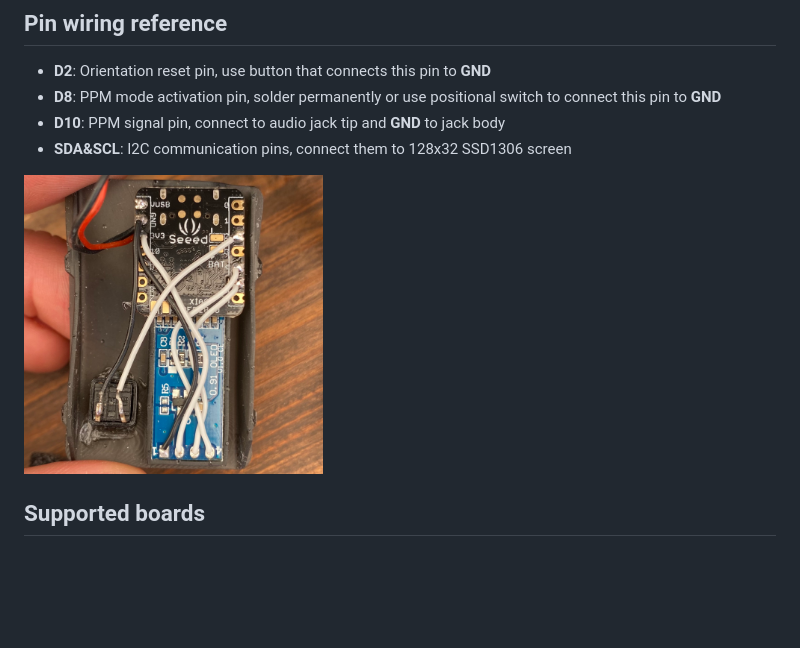
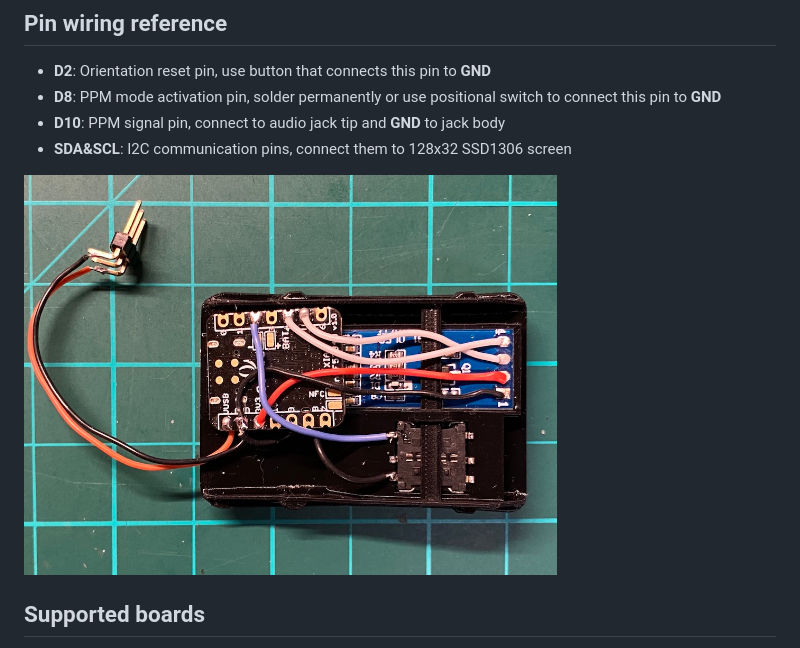
Before and after one commit to Doncuppjr/yacht, a Markdown page: README.md, the part around the change. Drawn GitHub-style; pictures changed too: doc/xiao-ble-wiring.jpg; blank space fills up the shorter version.

Commit message:
Better wiring image

```diff
--- a/README.md
+++ b/README.md
@@ -28,7 +28,7 @@ _This project switched to Go language ([TinyGo](https://tinygo.org) compiler) fr
 - **D10**: PPM signal pin, connect to audio jack tip and **GND** to jack body
 - **SDA&SCL**: I2C communication pins, connect them to 128x32 SSD1306 screen
 
-<img src="doc/xiao-ble-wiring.jpg" title="XIAO with screen and button on DJI Goggles" height="300"/>
+<img src="doc/xiao-ble-wiring.jpg" title="XIAO with screen and button on DJI Goggles" height="400"/>
 
 ## Supported boards
 
```
